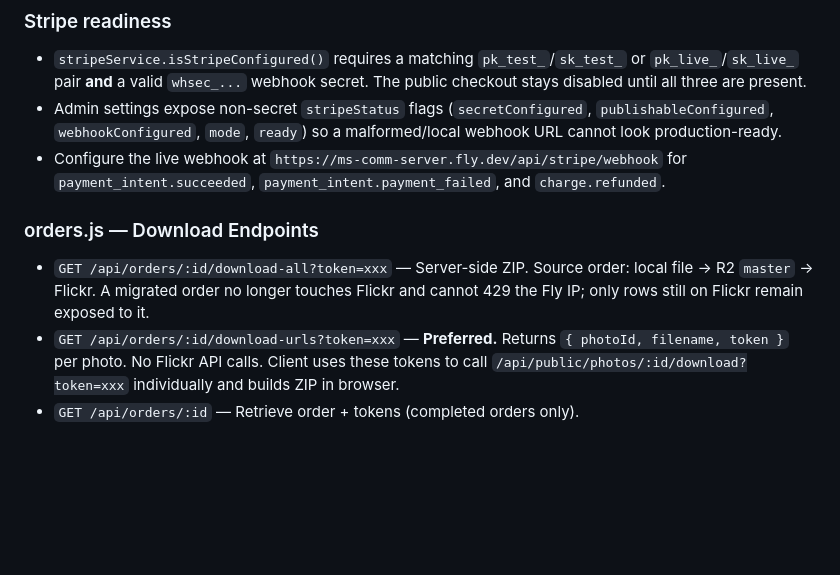
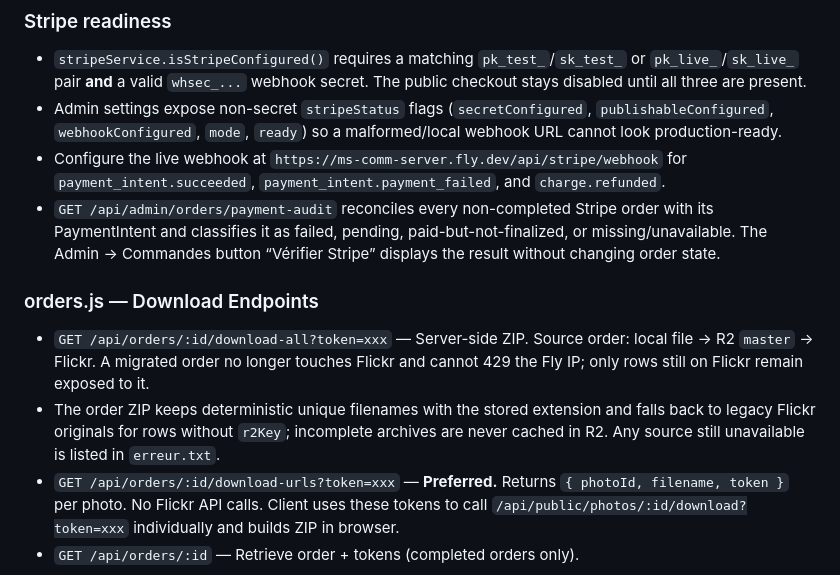
Before and after one commit to ms-comm/ms-comm.github.io, a Markdown page: docs/server.md, the part around the change. Drawn GitHub-style; blank space fills up the shorter version.

Commit message:
docs: document purchased zip fallback and stripe audit

```diff
--- a/docs/server.md
+++ b/docs/server.md
@@ -40,9 +40,11 @@
 - `stripeService.isStripeConfigured()` requires a matching `pk_test_`/`sk_test_` or `pk_live_`/`sk_live_` pair **and** a valid `whsec_...` webhook secret. The public checkout stays disabled until all three are present.
 - Admin settings expose non-secret `stripeStatus` flags (`secretConfigured`, `publishableConfigured`, `webhookConfigured`, `mode`, `ready`) so a malformed/local webhook URL cannot look production-ready.
 - Configure the live webhook at `https://ms-comm-server.fly.dev/api/stripe/webhook` for `payment_intent.succeeded`, `payment_intent.payment_failed`, and `charge.refunded`.
+- `GET /api/admin/orders/payment-audit` reconciles every non-completed Stripe order with its PaymentIntent and classifies it as failed, pending, paid-but-not-finalized, or missing/unavailable. The Admin → Commandes button “Vérifier Stripe” displays the result without changing order state.
 
 ### orders.js — Download Endpoints
 - `GET /api/orders/:id/download-all?token=xxx` — Server-side ZIP. Source order: local file → R2 `master` → Flickr. A migrated order no longer touches Flickr and cannot 429 the Fly IP; only rows still on Flickr remain exposed to it.
+- The order ZIP keeps deterministic unique filenames with the stored extension and falls back to legacy Flickr originals for rows without `r2Key`; incomplete archives are never cached in R2. Any source still unavailable is listed in `erreur.txt`.
 - `GET /api/orders/:id/download-urls?token=xxx` — **Preferred.** Returns `{ photoId, filename, token }` per photo. No Flickr API calls. Client uses these tokens to call `/api/public/photos/:id/download?token=xxx` individually and builds ZIP in browser.
 - `GET /api/orders/:id` — Retrieve order + tokens (completed orders only).
 
```
Also changed, not shown: AGENTS.md (+1 -0 lines).
